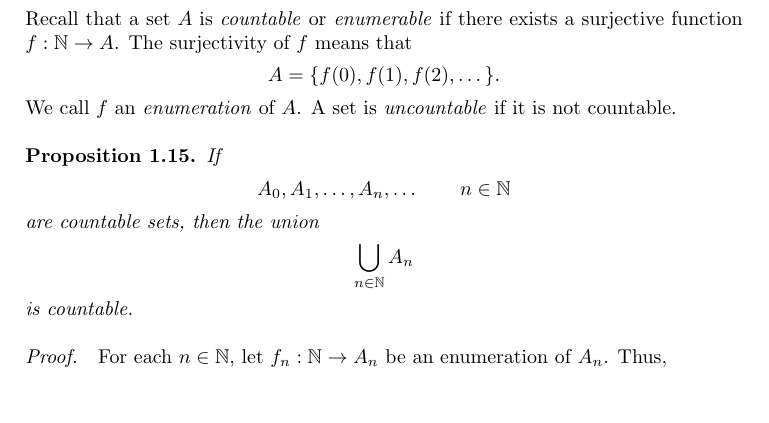
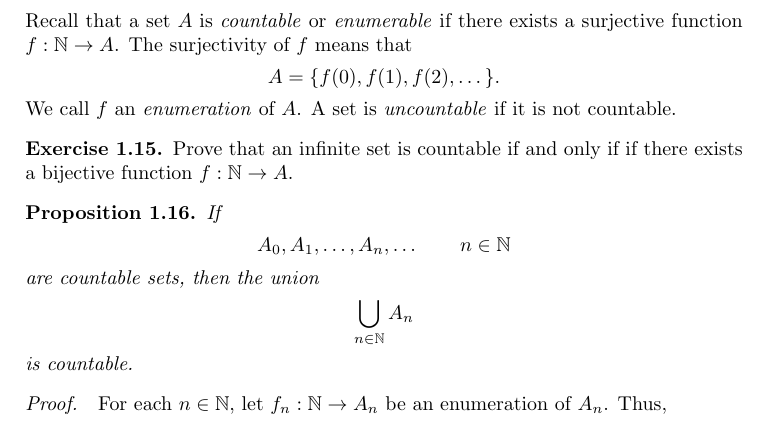
Before and after one commit to j-iovino/DiscreteMathTextbookUTSA, a LaTeX thesis (ContemporaryDiscreteMathematics.tex, which reads Input_B_Mainmatter/Chapter_1/CDM_Chapter_1.tex): part of page 9 of 40, cut so that both start at the same text, the shorter picture padded with empty space. Compiled offline with pdfLaTeX; a missing font is replaced by an installed copy or a similar font; a LaTeX package or settings file that is missing is left out.

Commit message:
Added an exercise

```diff
--- a/Input_B_Mainmatter/Chapter_1/CDM_Chapter_1.tex
+++ b/Input_B_Mainmatter/Chapter_1/CDM_Chapter_1.tex
@@ -346,6 +346,10 @@ A=\{ f(0), f(1), f(2), \dots \}.
 \]
 We call $f$ an \emph{enumeration} of $A$.
 A set is \emph{uncountable} if it is not countable.
+
+\begin{exercise}
+Prove that an infinite set is countable if and only if if there exists a bijective function $f:\BbN \to A$.
+\end{exercise}
 
 
 \begin{proposition}
```
Also changed, not shown: ContemporaryDiscreteMathematics.pdf.
